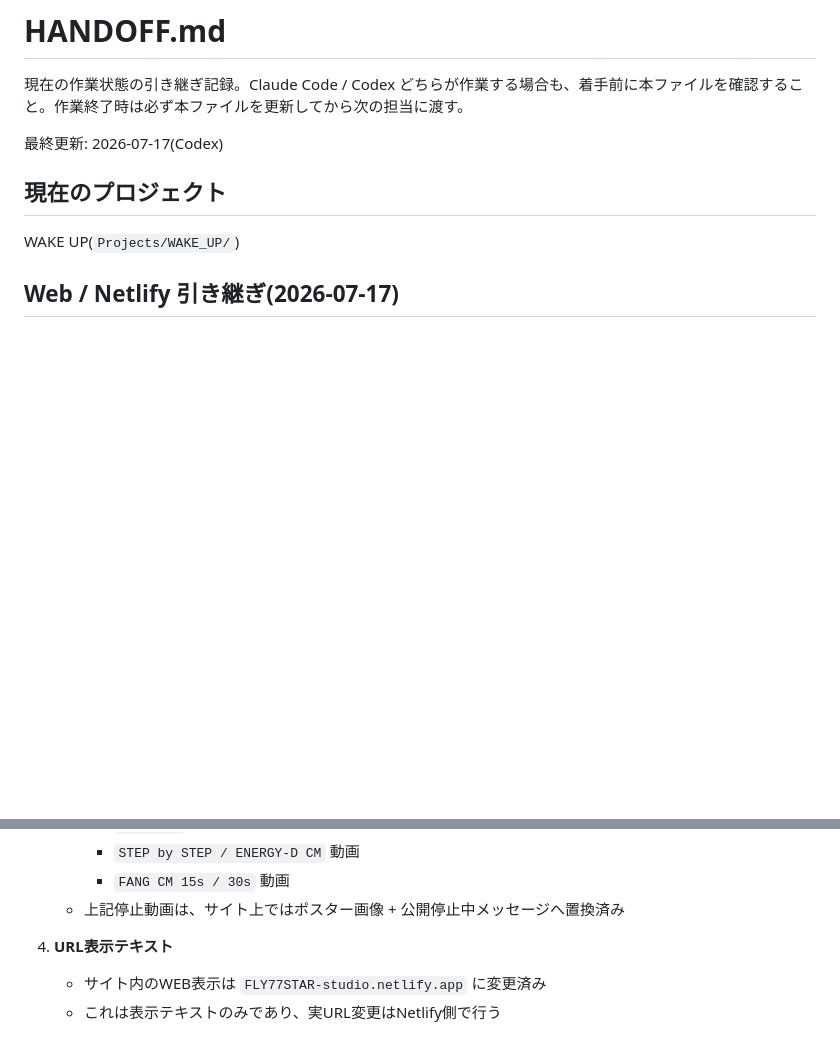
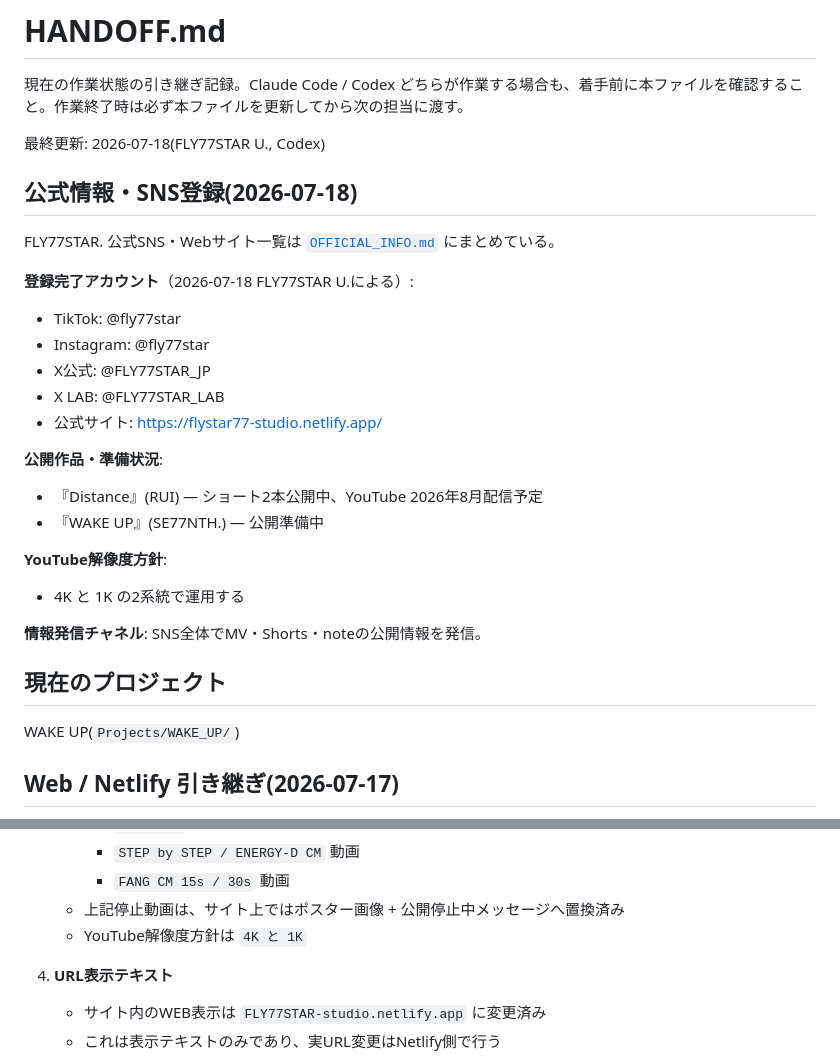
Before and after one commit to flymcu1982/FLY77STAR, a Markdown page: HANDOFF.md, 2 parts joined by grey strips. Drawn GitHub-style; blank space fills up the shorter version.

Commit message:
docs: update YouTube resolution policy

```diff
--- a/HANDOFF.md
+++ b/HANDOFF.md
@@ -2,7 +2,27 @@
 
 現在の作業状態の引き継ぎ記録。Claude Code / Codex どちらが作業する場合も、着手前に本ファイルを確認すること。作業終了時は必ず本ファイルを更新してから次の担当に渡す。
 
-最終更新: 2026-07-17(Codex)
+最終更新: 2026-07-18(FLY77STAR U., Codex)
+
+## 公式情報・SNS登録(2026-07-18)
+
+FLY77STAR. 公式SNS・Webサイト一覧は [`OFFICIAL_INFO.md`](OFFICIAL_INFO.md) にまとめている。
+
+**登録完了アカウント**（2026-07-18 FLY77STAR U.による）:
+- TikTok: @fly77star
+- Instagram: @fly77star
+- X公式: @FLY77STAR_JP
+- X LAB: @FLY77STAR_LAB
+- 公式サイト: https://flystar77-studio.netlify.app/
+
+**公開作品・準備状況**:
+- 『Distance』(RUI) — ショート2本公開中、YouTube 2026年8月配信予定
+- 『WAKE UP』(SE77NTH.) — 公開準備中
+
+**YouTube解像度方針**:
+- 4K と 1K の2系統で運用する
+
+**情報発信チャネル**: SNS全体でMV・Shorts・noteの公開情報を発信。
 
 ## 現在のプロジェクト
 
@@ -35,6 +55,7 @@ FLY77STAR 公式Webサイトまわりで、以下を確認・反映済み。
      - `STEP by STEP / ENERGY-D CM` 動画
      - `FANG CM 15s / 30s` 動画
    - 上記停止動画は、サイト上ではポスター画像 + 公開停止中メッセージへ置換済み
+   - YouTube解像度方針は `4K と 1K`
 
 4. **URL表示テキスト**
    - サイト内のWEB表示は `FLY77STAR-studio.netlify.app` に変更済み
```
Also changed, not shown: OPERATING_MANUAL.md (+1 -1 lines), SNS_OPERATIONS.md (+4 -0 lines).
